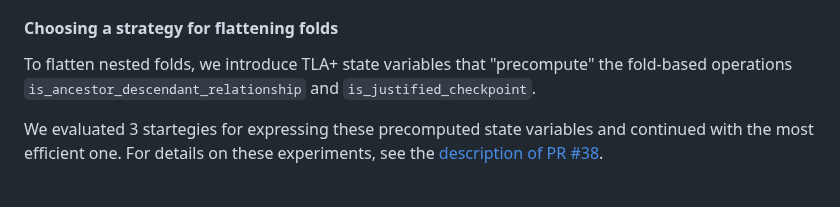
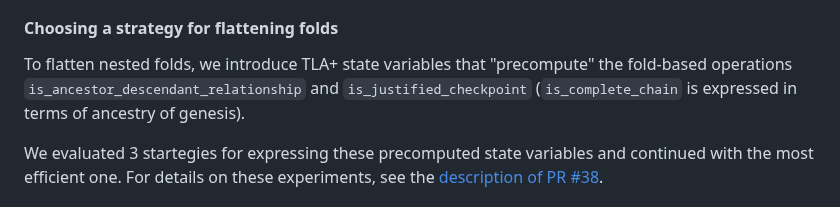
Before and after one commit to freespek/ssf-mc, a Markdown page: EXPERIMENTS.md, the part around the change. Drawn GitHub-style.

Commit message:
Add sentence on is_complete_chain

```diff
--- a/EXPERIMENTS.md
+++ b/EXPERIMENTS.md
@@ -114,7 +114,8 @@ and allows Apalache to run within 20GB of JVM heap memory.
 
 To flatten nested folds, we introduce TLA+ state variables that "precompute" the
 fold-based operations `is_ancestor_descendant_relationship` and
-`is_justified_checkpoint`.
+`is_justified_checkpoint` (`is_complete_chain` is expressed in terms of ancestry
+of genesis).
 
 We evaluated 3 startegies for expressing these precomputed state variables and
 continued with the most efficient one. For details on these experiments, see the
```
